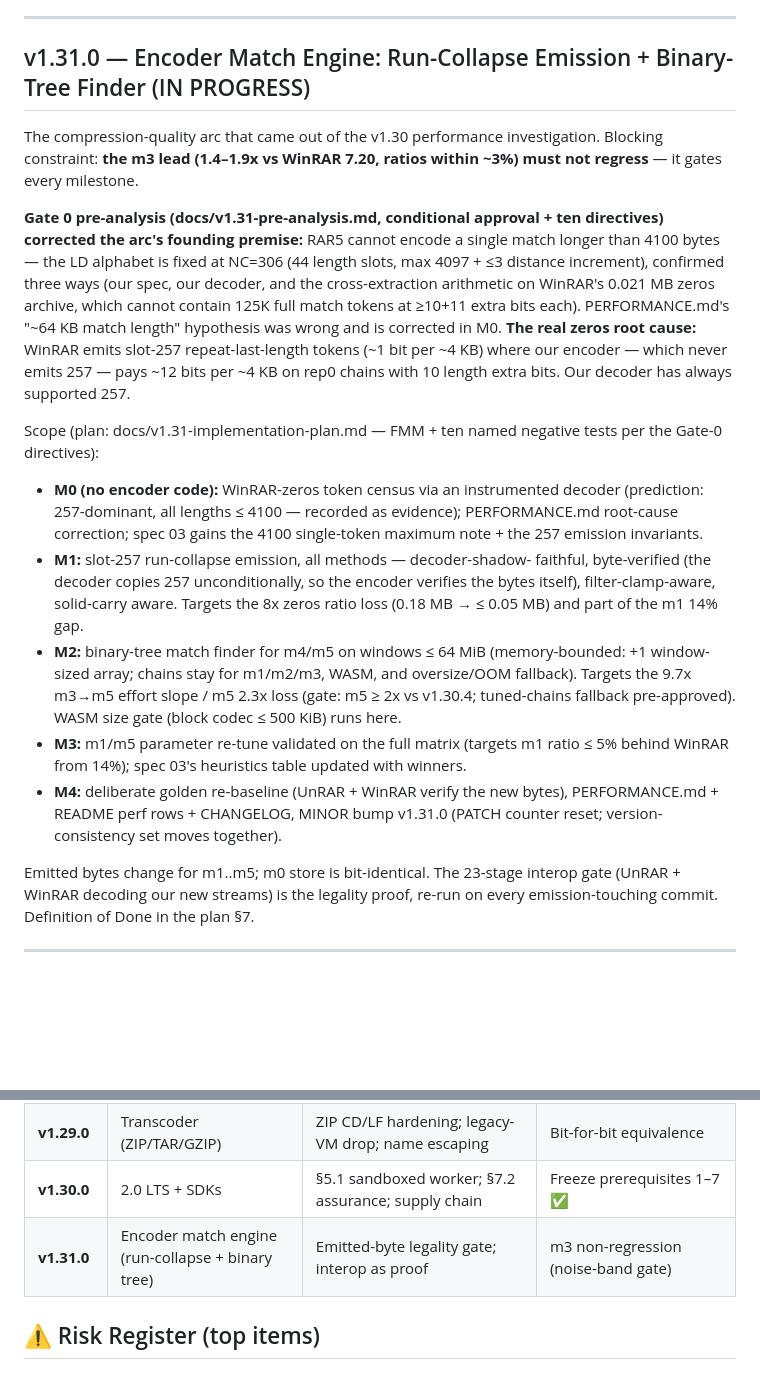
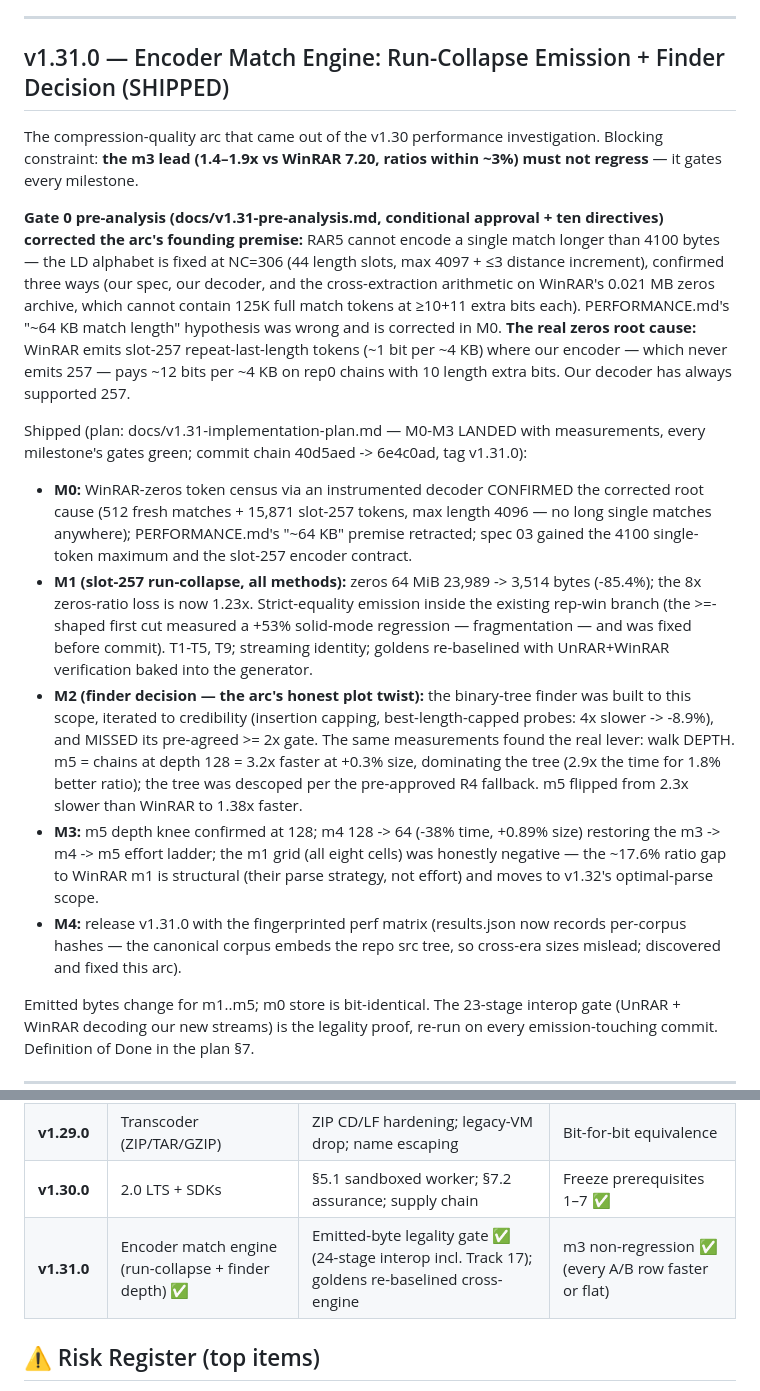
Before and after one commit to geometric-dev/openrar, a Markdown page: docs/ROADMAP.md, 2 parts joined by grey strips. Rendered like a GitHub page; blank space fills up the shorter version.

Commit message:
docs(roadmap): v1.31.0 shipped — outcome record (257 shipped, tree descoped per R4, depth tuning, m1 structural gap -> v1.32)

```diff
--- a/docs/ROADMAP.md
+++ b/docs/ROADMAP.md
@@ -147,7 +147,7 @@
 
 ---
 
-## v1.31.0 — Encoder Match Engine: Run-Collapse Emission + Binary-Tree Finder (IN PROGRESS)
+## v1.31.0 — Encoder Match Engine: Run-Collapse Emission + Finder Decision (SHIPPED)
 
 The compression-quality arc that came out of the v1.30 performance
 investigation. Blocking constraint: **the m3 lead (1.4–1.9x vs WinRAR
@@ -165,29 +165,38 @@ WinRAR emits slot-257 repeat-last-length tokens (~1 bit per ~4 KB) where
 our encoder — which never emits 257 — pays ~12 bits per ~4 KB on rep0
 chains with 10 length extra bits. Our decoder has always supported 257.
 
-Scope (plan: docs/v1.31-implementation-plan.md — FMM + ten named negative
-tests per the Gate-0 directives):
+Shipped (plan: docs/v1.31-implementation-plan.md — M0-M3 LANDED with
+measurements, every milestone's gates green; commit chain 40d5aed ->
+6e4c0ad, tag v1.31.0):
 
-- **M0 (no encoder code):** WinRAR-zeros token census via an instrumented
-  decoder (prediction: 257-dominant, all lengths ≤ 4100 — recorded as
-  evidence); PERFORMANCE.md root-cause correction; spec 03 gains the
-  4100 single-token maximum note + the 257 emission invariants.
-- **M1:** slot-257 run-collapse emission, all methods — decoder-shadow-
-  faithful, byte-verified (the decoder copies 257 unconditionally, so the
-  encoder verifies the bytes itself), filter-clamp-aware, solid-carry
-  aware. Targets the 8x zeros ratio loss (0.18 MB → ≤ 0.05 MB) and part
-  of the m1 14% gap.
-- **M2:** binary-tree match finder for m4/m5 on windows ≤ 64 MiB
-  (memory-bounded: +1 window-sized array; chains stay for m1/m2/m3, WASM,
-  and oversize/OOM fallback). Targets the 9.7x m3→m5 effort slope / m5
-  2.3x loss (gate: m5 ≥ 2x vs v1.30.4; tuned-chains fallback pre-approved).
-  WASM size gate (block codec ≤ 500 KiB) runs here.
-- **M3:** m1/m5 parameter re-tune validated on the full matrix (targets
-  m1 ratio ≤ 5% behind WinRAR from 14%); spec 03's heuristics table
-  updated with winners.
-- **M4:** deliberate golden re-baseline (UnRAR + WinRAR verify the new
-  bytes), PERFORMANCE.md + README perf rows + CHANGELOG, MINOR bump
-  v1.31.0 (PATCH counter reset; version-consistency set moves together).
+- **M0:** WinRAR-zeros token census via an instrumented decoder CONFIRMED
+  the corrected root cause (512 fresh matches + 15,871 slot-257 tokens,
+  max length 4096 — no long single matches anywhere); PERFORMANCE.md's
+  "~64 KB" premise retracted; spec 03 gained the 4100 single-token maximum
+  and the slot-257 encoder contract.
+- **M1 (slot-257 run-collapse, all methods):** zeros 64 MiB 23,989 -> 3,514
+  bytes (-85.4%); the 8x zeros-ratio loss is now 1.23x. Strict-equality
+  emission inside the existing rep-win branch (the >=-shaped first cut
+  measured a +53% solid-mode regression — fragmentation — and was fixed
+  before commit). T1-T5, T9; streaming identity; goldens re-baselined with
+  UnRAR+WinRAR verification baked into the generator.
+- **M2 (finder decision — the arc's honest plot twist):** the binary-tree
+  finder was built to this scope, iterated to credibility (insertion
+  capping, best-length-capped probes: 4x slower -> -8.9%), and MISSED its
+  pre-agreed >= 2x gate. The same measurements found the real lever: walk
+  DEPTH. m5 = chains at depth 128 = 3.2x faster at +0.3% size, dominating
+  the tree (2.9x the time for 1.8% better ratio); the tree was descoped
+  per the pre-approved R4 fallback. m5 flipped from 2.3x slower than
+  WinRAR to 1.38x faster.
+- **M3:** m5 depth knee confirmed at 128; m4 128 -> 64 (-38% time, +0.89%
+  size) restoring the m3 -> m4 -> m5 effort ladder; the m1 grid (all eight
+  cells) was honestly negative — the ~17.6% ratio gap to WinRAR m1 is
+  structural (their parse strategy, not effort) and moves to v1.32's
+  optimal-parse scope.
+- **M4:** release v1.31.0 with the fingerprinted perf matrix
+  (results.json now records per-corpus hashes — the canonical corpus
+  embeds the repo src tree, so cross-era sizes mislead; discovered and
+  fixed this arc).
 
 Emitted bytes change for m1..m5; m0 store is bit-identical. The 23-stage
 interop gate (UnRAR + WinRAR decoding our new streams) is the legality
@@ -611,7 +620,7 @@ C# NuGet (`OpenRAR.NET`).
 | **v1.28.0** | TUI + benchmark ✅ | §7.1 terminal-injection gate ✅ | Non-TTY degradation ✅; reproducibility protocol ✅ |
 | **v1.29.0** | Transcoder (ZIP/TAR/GZIP) | ZIP CD/LF hardening; legacy-VM drop; name escaping | Bit-for-bit equivalence |
 | **v1.30.0** | 2.0 LTS + SDKs | §5.1 sandboxed worker; §7.2 assurance; supply chain | Freeze prerequisites 1–7 ✅ |
-| **v1.31.0** | Encoder match engine (run-collapse + binary tree) | Emitted-byte legality gate; interop as proof | m3 non-regression (noise-band gate) |
+| **v1.31.0** | Encoder match engine (run-collapse + finder depth) ✅ | Emitted-byte legality gate ✅ (24-stage interop incl. Track 17); goldens re-baselined cross-engine | m3 non-regression ✅ (every A/B row faster or flat) |
 
 ## ⚠️ Risk Register (top items)
 
```
